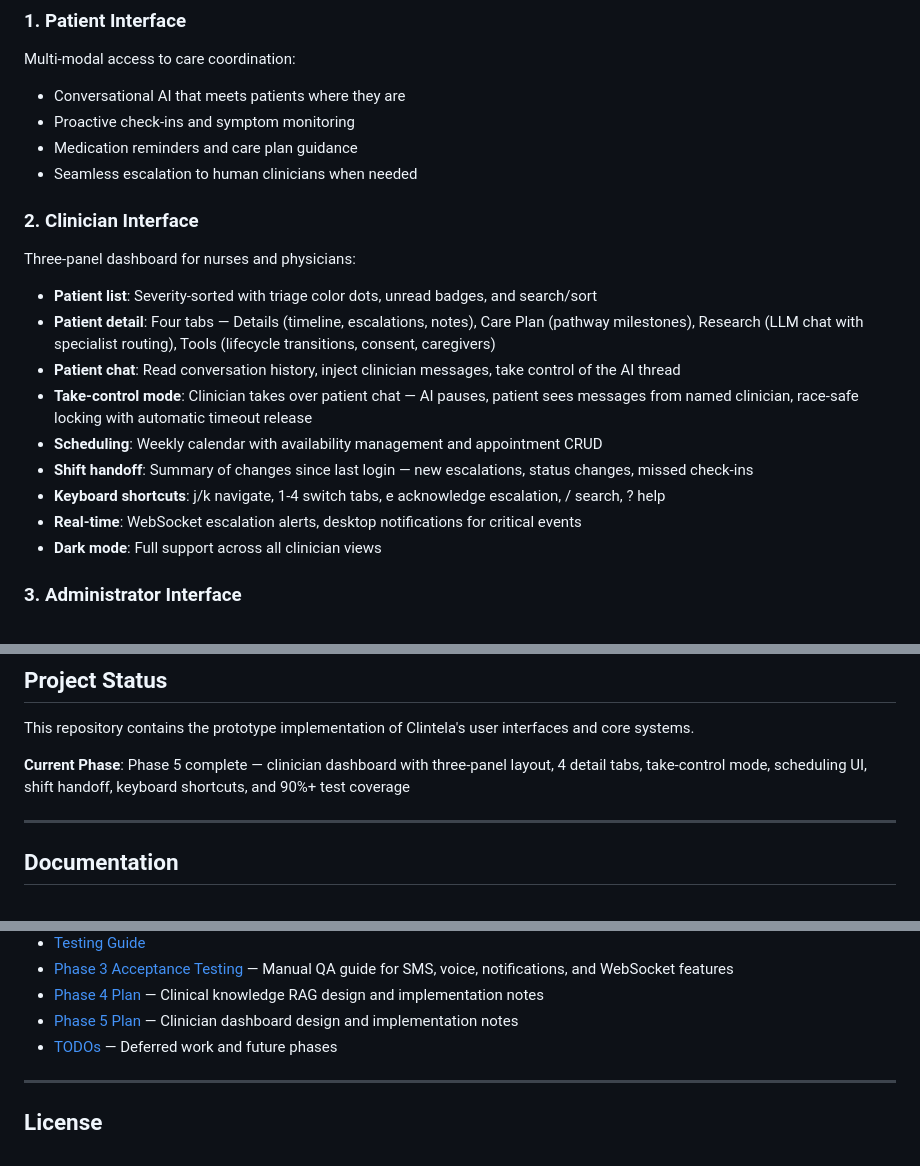
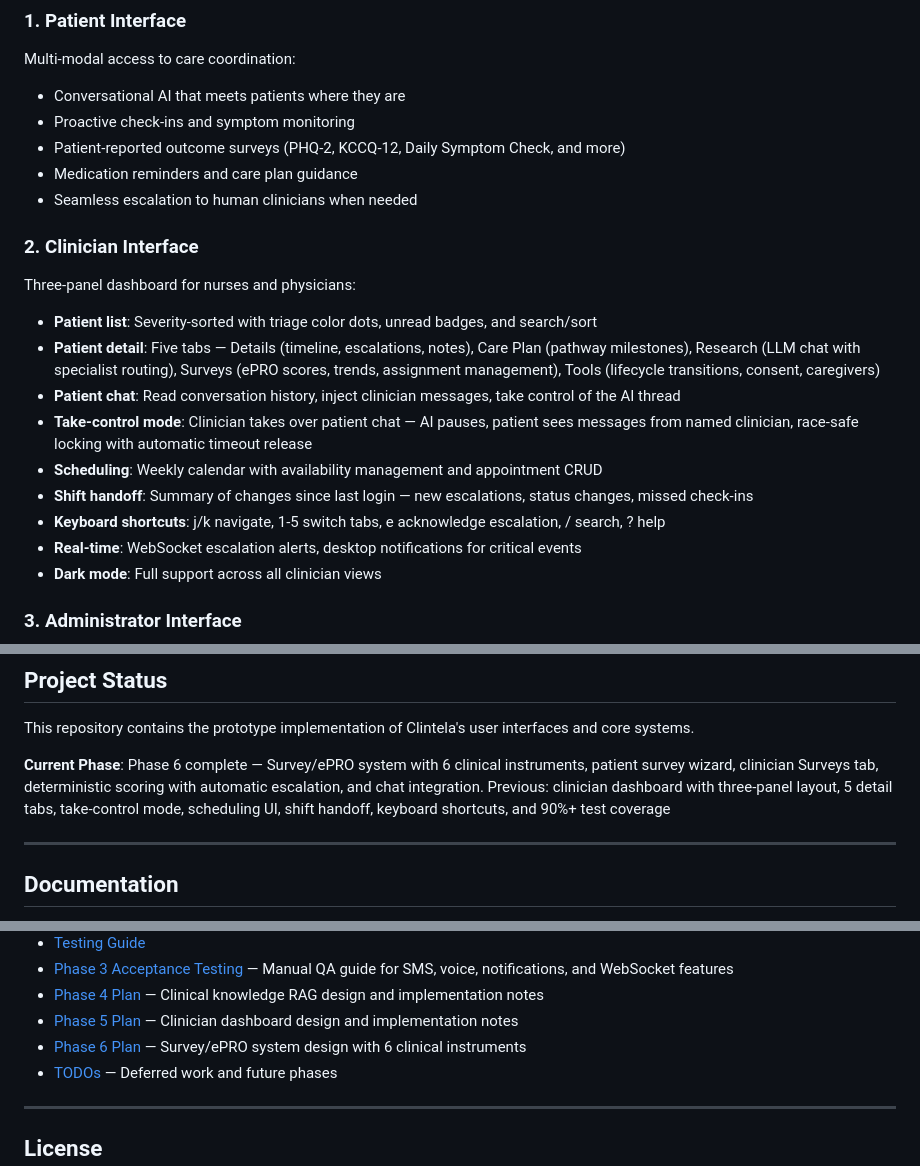
Before and after one commit to mjacksonw/clintela-proto, a Markdown page: README.md, 3 parts joined by grey strips. Drawn GitHub-style.

```diff
--- a/README.md
+++ b/README.md
@@ -31,6 +31,7 @@ Clintela deploys a multi-agent system that augments clinical teams with intellig
 Multi-modal access to care coordination:
 - Conversational AI that meets patients where they are
 - Proactive check-ins and symptom monitoring
+- Patient-reported outcome surveys (PHQ-2, KCCQ-12, Daily Symptom Check, and more)
 - Medication reminders and care plan guidance
 - Seamless escalation to human clinicians when needed
 
@@ -38,12 +39,12 @@ Multi-modal access to care coordination:
 
 Three-panel dashboard for nurses and physicians:
 - **Patient list**: Severity-sorted with triage color dots, unread badges, and search/sort
-- **Patient detail**: Four tabs — Details (timeline, escalations, notes), Care Plan (pathway milestones), Research (LLM chat with specialist routing), Tools (lifecycle transitions, consent, caregivers)
+- **Patient detail**: Five tabs — Details (timeline, escalations, notes), Care Plan (pathway milestones), Research (LLM chat with specialist routing), Surveys (ePRO scores, trends, assignment management), Tools (lifecycle transitions, consent, caregivers)
 - **Patient chat**: Read conversation history, inject clinician messages, take control of the AI thread
 - **Take-control mode**: Clinician takes over patient chat — AI pauses, patient sees messages from named clinician, race-safe locking with automatic timeout release
 - **Scheduling**: Weekly calendar with availability management and appointment CRUD
 - **Shift handoff**: Summary of changes since last login — new escalations, status changes, missed check-ins
-- **Keyboard shortcuts**: j/k navigate, 1-4 switch tabs, e acknowledge escalation, / search, ? help
+- **Keyboard shortcuts**: j/k navigate, 1-5 switch tabs, e acknowledge escalation, / search, ? help
 - **Real-time**: WebSocket escalation alerts, desktop notifications for critical events
 - **Dark mode**: Full support across all clinician views
 
@@ -116,7 +117,7 @@ Non-LLM workflows handle: permissions, thresholds, escalation rules, retries, ti
 
 This repository contains the prototype implementation of Clintela's user interfaces and core systems.
 
-**Current Phase**: Phase 5 complete — clinician dashboard with three-panel layout, 4 detail tabs, take-control mode, scheduling UI, shift handoff, keyboard shortcuts, and 90%+ test coverage
+**Current Phase**: Phase 6 complete — Survey/ePRO system with 6 clinical instruments, patient survey wizard, clinician Surveys tab, deterministic scoring with automatic escalation, and chat integration. Previous: clinician dashboard with three-panel layout, 5 detail tabs, take-control mode, scheduling UI, shift handoff, keyboard shortcuts, and 90%+ test coverage
 
 ---
 
@@ -135,6 +136,7 @@ This repository contains the prototype implementation of Clintela's user interfa
 - [Phase 3 Acceptance Testing](./docs/ACCEPTANCE-TESTING-PHASE3.md) — Manual QA guide for SMS, voice, notifications, and WebSocket features
 - [Phase 4 Plan](./docs/plans/2026-03-20-phase4-clinical-knowledge-rag.md) — Clinical knowledge RAG design and implementation notes
 - [Phase 5 Plan](./docs/plans/2026-03-20-phase5-clinician-dashboard.md) — Clinician dashboard design and implementation notes
+- [Phase 6 Plan](./docs/plans/2026-03-21-phase6-survey-epro.md) — Survey/ePRO system design with 6 clinical instruments
 - [TODOs](./TODOS.md) — Deferred work and future phases
 
 ---
```
Also changed, not shown: CHANGELOG.md (+4 -4 lines).
